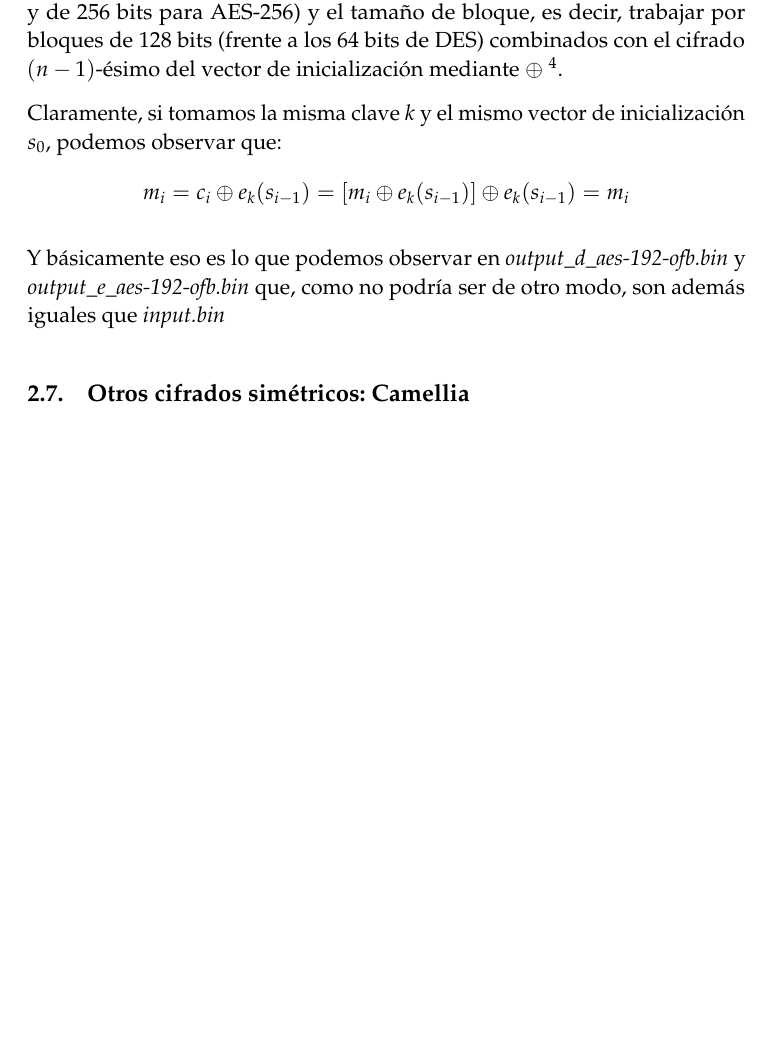
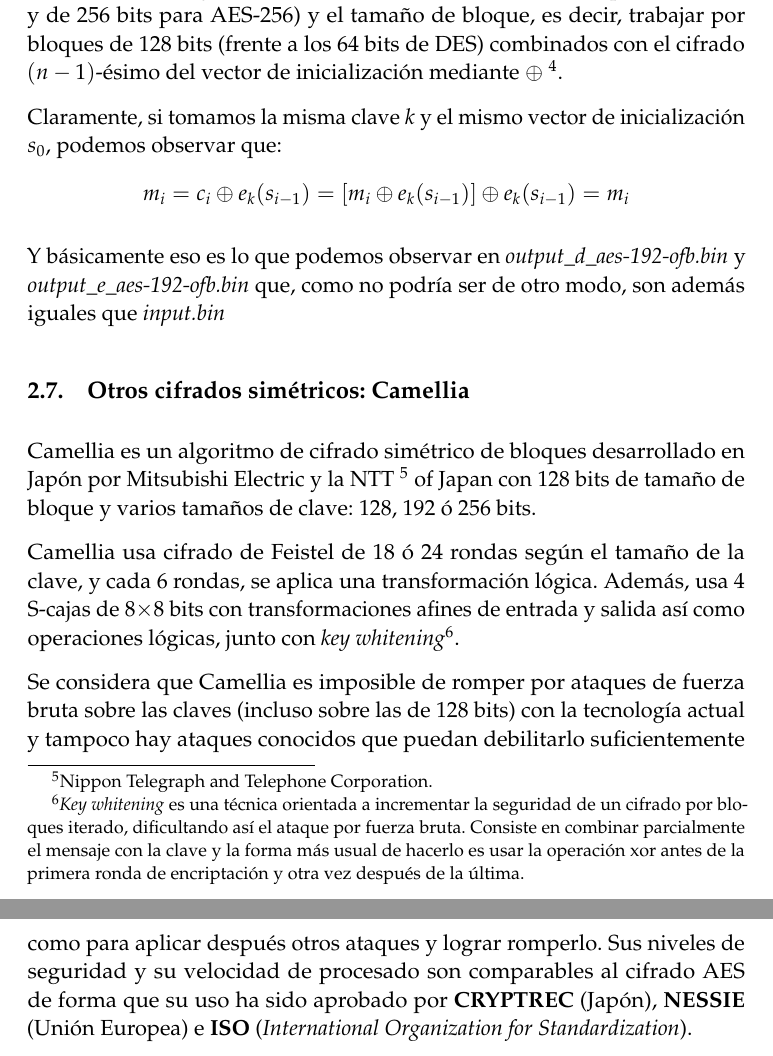
Before and after one commit to oxcar103/Practicas-SPSI, a LaTeX document (Práctica 1/Memoria.tex): part of page 5 of 5 before the commit and two parts of pages 5 and 6 of 6 after it, the two joined at a grey line, cut so that both start at the same text, the shorter picture padded with empty space. Compiled offline with pdfLaTeX.

Commit message:
Cifrado Camellia(Introducción)

```diff
--- a/Práctica 1/Memoria.tex
+++ b/Práctica 1/Memoria.tex
@@ -215,6 +215,21 @@ Criptosistemas Simétricos} % Subtitle
 		que, como no podría ser de otro modo, son además iguales que \textit{input.bin}
 
 	\subsection{Otros cifrados simétricos: Camellia}
+		Camellia es un algoritmo de cifrado simétrico de bloques desarrollado en Japón por Mitsubishi Electric y la NTT
+		\footnote{Nippon Telegraph and Telephone Corporation.} of Japan con 128 bits de tamaño de bloque y varios tamaños de
+		clave: 128, 192 ó 256 bits.
 
+		Camellia usa cifrado de Feistel de 18 ó 24 rondas según el tamaño de la clave, y cada 6 rondas, se aplica una
+		transformación lógica. Además, usa 4 S-cajas de 8$\times$8 bits con transformaciones afines de entrada y salida así
+		como operaciones lógicas, junto con \textit{key whitening}\footnote{\textit{Key whitening} es una técnica orientada
+		a incrementar la seguridad de un cifrado por bloques iterado, dificultando así el ataque por fuerza bruta. Consiste
+		en combinar parcialmente el mensaje con la clave y la forma más usual de hacerlo es usar la operación xor antes de
+		la primera ronda de encriptación y otra vez después de la última.}.
+
+		Se considera que Camellia es imposible de romper por ataques de fuerza bruta sobre las claves (incluso sobre las de
+		128 bits) con la tecnología actual y tampoco hay ataques conocidos que puedan debilitarlo suficientemente como para
+		aplicar después otros ataques y lograr romperlo. Sus niveles de seguridad y su velocidad de procesado son comparables
+		al cifrado AES de forma que su uso ha sido aprobado por \textbf{CRYPTREC} (Japón), \textbf{NESSIE} (Unión Europea)
+		e \textbf{ISO} (\textit{International Organization for Standardization}).
 
 \end{document}
```
